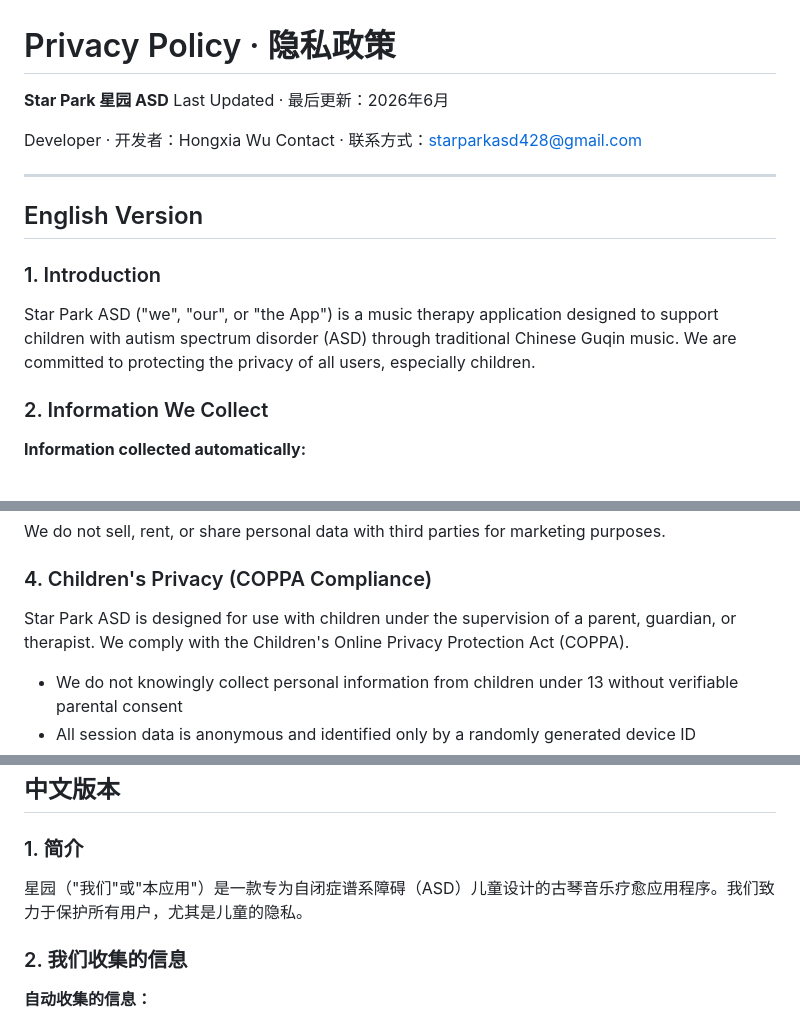
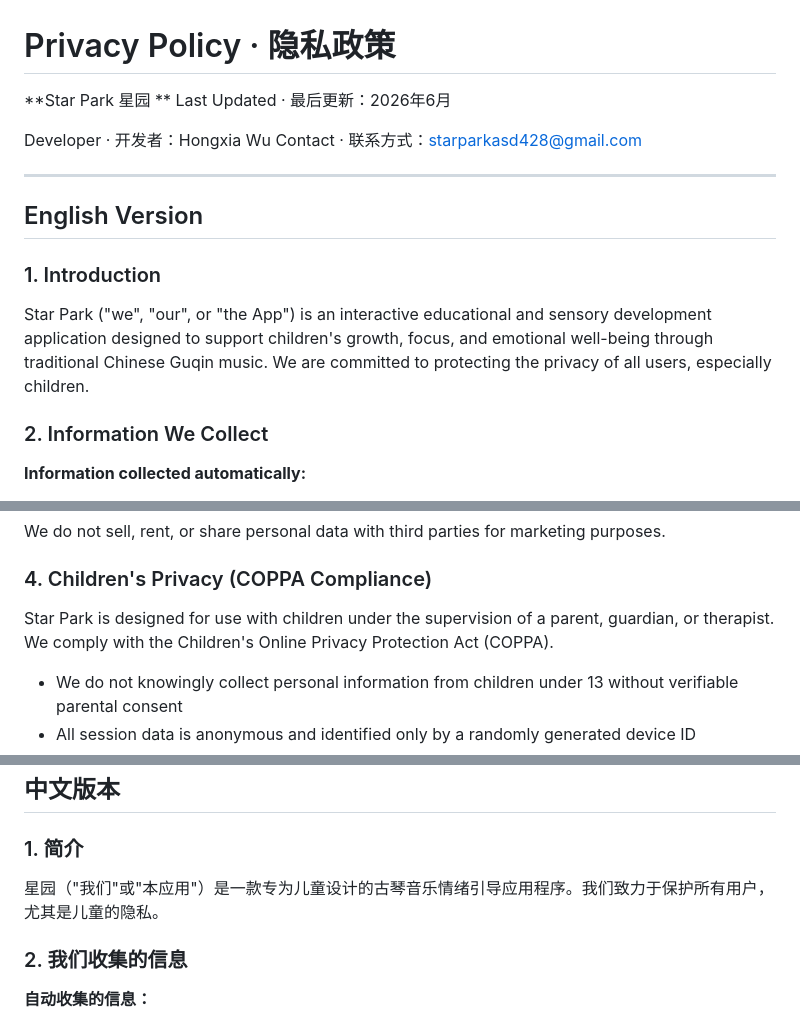
Before and after one commit to zshyf555/joyofguqin-privacy, a Markdown page: joyofguqin privacy_policy.md, 3 parts joined by grey strips. GitHub-like rendering.

```diff
--- a/joyofguqin privacy_policy.md
+++ b/joyofguqin privacy_policy.md
@@ -1,6 +1,6 @@
 # Privacy Policy · 隐私政策
 
-**Star Park 星园 ASD**
+**Star Park 星园 **
 Last Updated · 最后更新：2026年6月
 
 Developer · 开发者：Hongxia Wu
@@ -12,7 +12,7 @@ Contact · 联系方式：starparkasd428@gmail.com
 
 ### 1. Introduction
 
-Star Park ASD ("we", "our", or "the App") is a music therapy application designed to support children with autism spectrum disorder (ASD) through traditional Chinese Guqin music. We are committed to protecting the privacy of all users, especially children.
+Star Park ("we", "our", or "the App") is an interactive educational and sensory development application designed to support children's growth, focus, and emotional well-being through traditional Chinese Guqin music. We are committed to protecting the privacy of all users, especially children.
 
 ### 2. Information We Collect
 
@@ -40,7 +40,7 @@ We do not sell, rent, or share personal data with third parties for marketing pu
 
 ### 4. Children's Privacy (COPPA Compliance)
 
- Star Park ASD is designed for use with children under the supervision of a parent, guardian, or therapist. We comply with the Children's Online Privacy Protection Act (COPPA).
+ Star Park is designed for use with children under the supervision of a parent, guardian, or therapist. We comply with the Children's Online Privacy Protection Act (COPPA).
 
 - We do not knowingly collect personal information from children under 13 without verifiable parental consent
 - All session data is anonymous and identified only by a randomly generated device ID
@@ -85,7 +85,7 @@ Email: starparkasd428@gmail.com
 
 ### 1. 简介
 
-星园（"我们"或"本应用"）是一款专为自闭症谱系障碍（ASD）儿童设计的古琴音乐疗愈应用程序。我们致力于保护所有用户，尤其是儿童的隐私。
+星园（"我们"或"本应用"）是一款专为儿童设计的古琴音乐情绪引导应用程序。我们致力于保护所有用户，尤其是儿童的隐私。
 
 ### 2. 我们收集的信息
 
```
